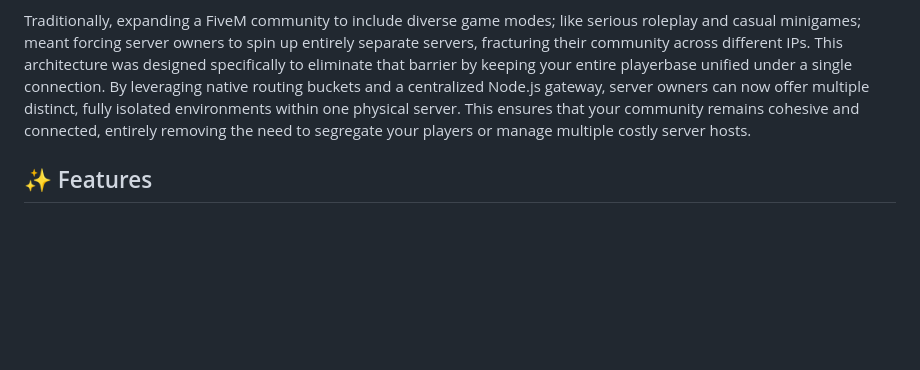
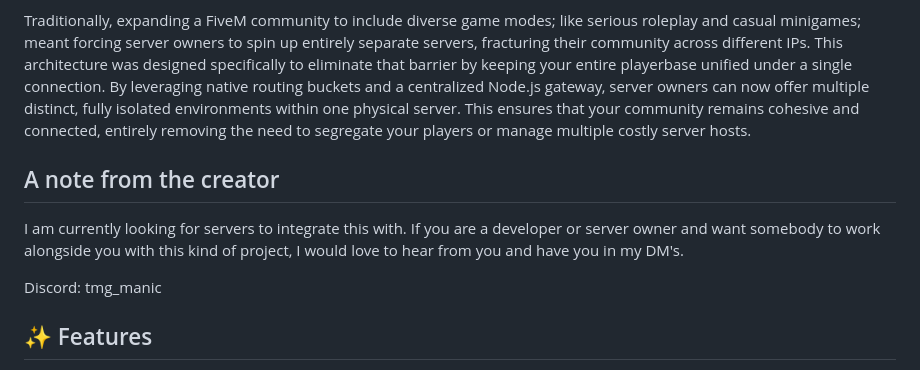
Before and after one commit to TMG-Manic/FireM, a Markdown page: README.md, the part around the change. Rendered like a GitHub page; blank space fills up the shorter version.

```diff
--- a/README.md
+++ b/README.md
@@ -8,6 +8,11 @@
 A robust, enterprise-grade routing architecture for FiveM. This project enables seamless virtual server instances (e.g., Roleplay and Minigames) on a single physical FXServer by bridging FiveM Routing Buckets with a Node.js Master Gateway and a Redis database.
 
 Traditionally, expanding a FiveM community to include diverse game modes; like serious roleplay and casual minigames; meant forcing server owners to spin up entirely separate servers, fracturing their community across different IPs. This architecture was designed specifically to eliminate that barrier by keeping your entire playerbase unified under a single connection. By leveraging native routing buckets and a centralized Node.js gateway, server owners can now offer multiple distinct, fully isolated environments within one physical server. This ensures that your community remains cohesive and connected, entirely removing the need to segregate your players or manage multiple costly server hosts.
+
+## A note from the creator
+I am currently looking for servers to integrate this with. If you are a developer or server owner and want somebody to work alongside you with this kind of project, I would love to hear from you and have you in my DM's.
+
+Discord: tmg_manic
 
 ## ✨ Features
 
```
